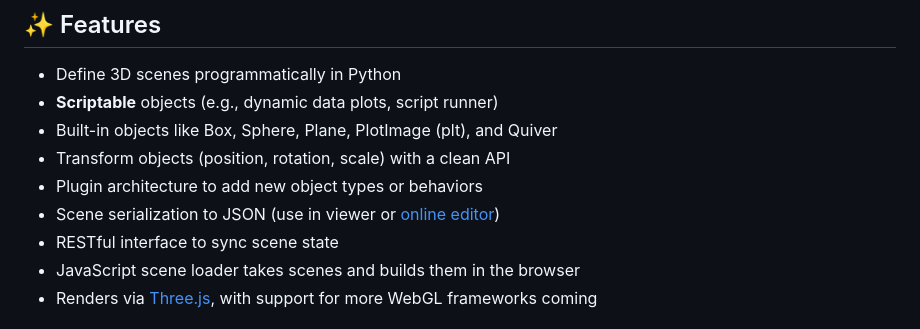
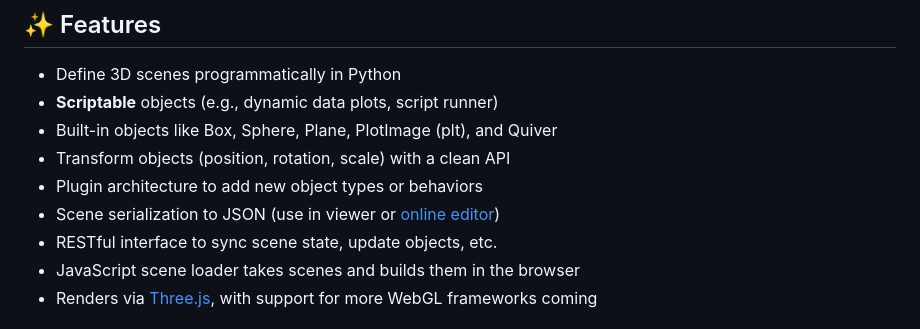
Before and after one commit to PhilipS01/volum, a Markdown page: README.md, the part around the change. Drawn GitHub-style.

```diff
--- a/README.md
+++ b/README.md
@@ -11,7 +11,7 @@ Python has long been the go-to language for data scientists and hobbyists to vis
 - Transform objects (position, rotation, scale) with a clean API
 - Plugin architecture to add new object types or behaviors
 - Scene serialization to JSON (use in viewer or [online editor](https://volumeditor.tech/))
-- RESTful interface to sync scene state
+- RESTful interface to sync scene state, update objects, etc.
 - JavaScript scene loader takes scenes and builds them in the browser
 - Renders via [Three.js](https://github.com/mrdoob/three.js), with support for more WebGL frameworks coming
 
```
